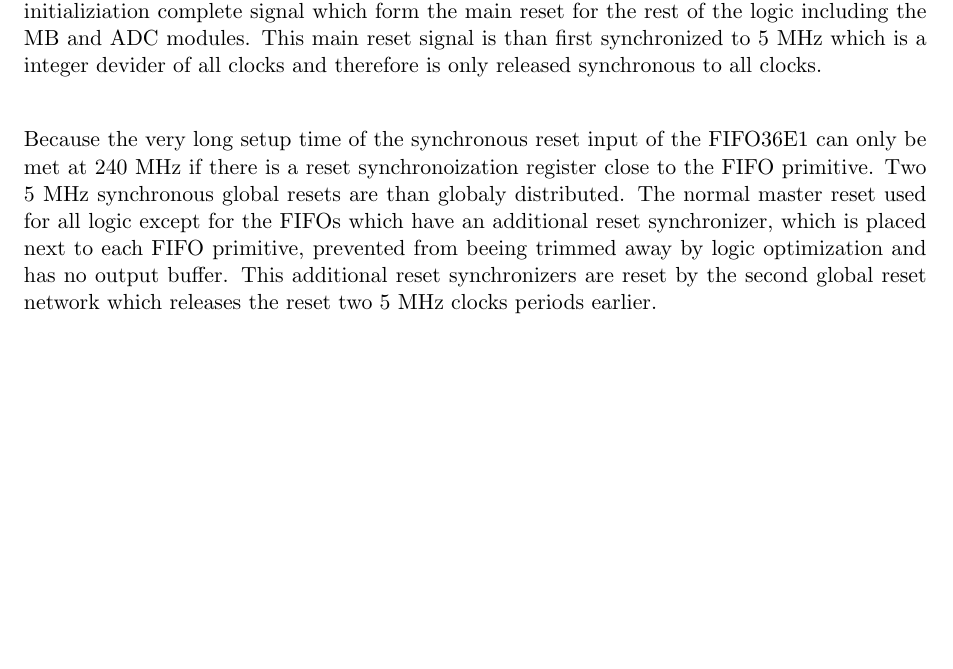
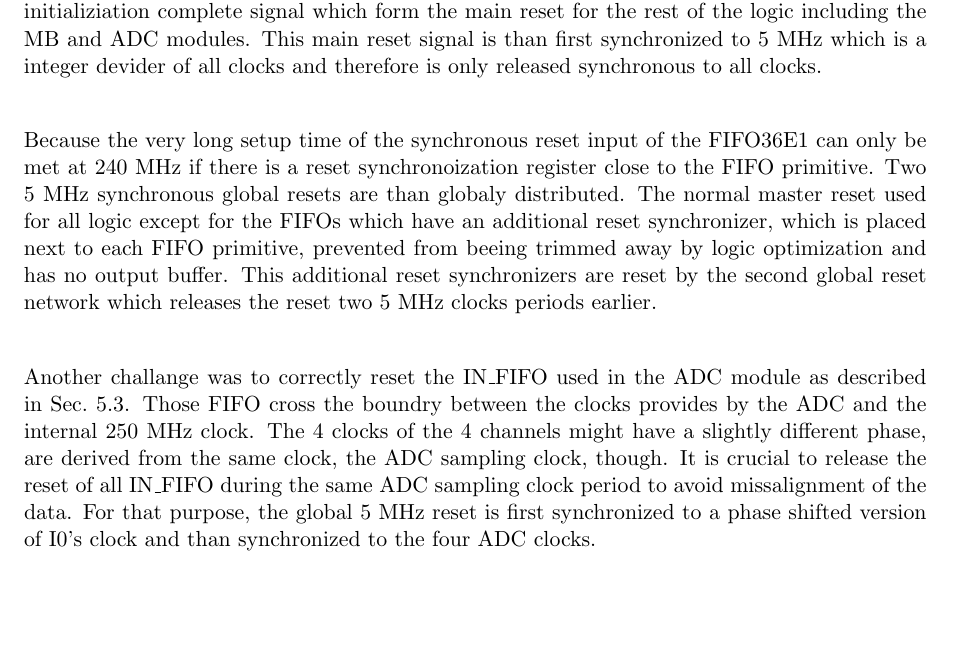
Before and after one commit to koestler/demo60gdoc, a LaTeX thesis (tex/report/report.tex, which reads tex/report/sections/fpga.tex): part of page 31 of 55, cut so that both start at the same text, the shorter picture padded with empty space. Compiled offline with pdfLaTeX; an older LaTeX class or package is replaced by its successor.

Commit message:
describe adc in_fifo reset

```diff
--- a/tex/report/sections/fpga.tex
+++ b/tex/report/sections/fpga.tex
@@ -480,6 +480,17 @@ away by logic optimization and has no output buffer.
 This additional reset synchronizers are reset by the second global reset network
 which releases the reset two 5 MHz clocks periods earlier.  \\
 
+Another challange was to correctly reset the IN\_FIFO used in the
+\gls{ADC} module as described in \secref{sec:fpga_adc}. Those FIFO
+cross the boundry between the clocks provides by the \gls{ADC} and
+the internal 250 MHz clock. The 4 clocks of the 4 channels might
+have a slightly different phase, are derived from the same clock, the
+\gls{ADC} sampling clock, though. It is crucial to release the reset
+of all IN\_FIFO during the same \gls{ADC} sampling clock period to avoid
+missalignment of the data. For that purpose, the global 5 MHz
+reset is first synchronized to a phase shifted version of I0's clock and
+than synchronized to the four \gls{ADC} clocks. \\
+
 \begin{figure}
   \centering
   \includegraphics{figures/RstSync}
```
Also changed, not shown: tex/report/sections/fpga.tex (3 more changed lines).
